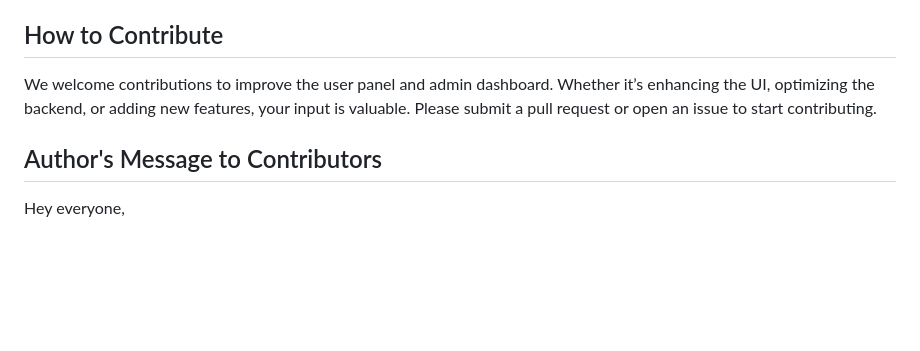
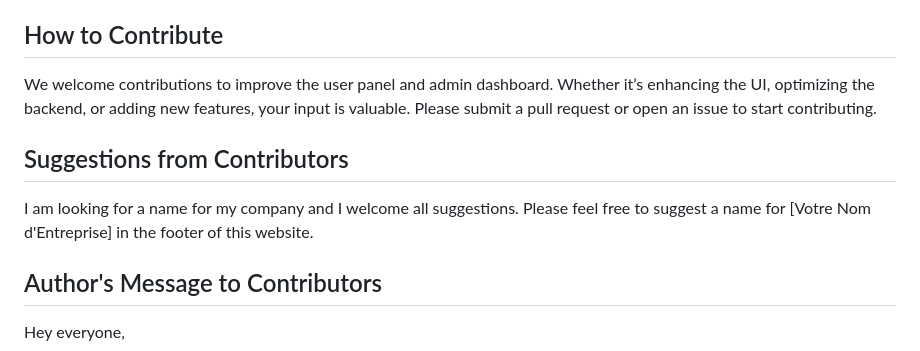
Before and after one commit to PingWinning/Installation-Bizz, a Markdown page: README.md, the part around the change. GitHub-like rendering; blank space fills up the shorter version.

Commit message:
add suggetions for the name for my  company

```diff
--- a/README.md
+++ b/README.md
@@ -92,6 +92,10 @@ The SQL back-end is built using MariaDB and manages two primary tables:
 
 We welcome contributions to improve the user panel and admin dashboard. Whether it’s enhancing the UI, optimizing the backend, or adding new features, your input is valuable. Please submit a pull request or open an issue to start contributing.
 
+## Suggestions from Contributors
+
+I am looking for a name for my company and I welcome all suggestions. Please feel free to suggest a name for [Votre Nom d'Entreprise] in the footer of this website.
+
 ## Author's Message to Contributors
 
 Hey everyone,
```
